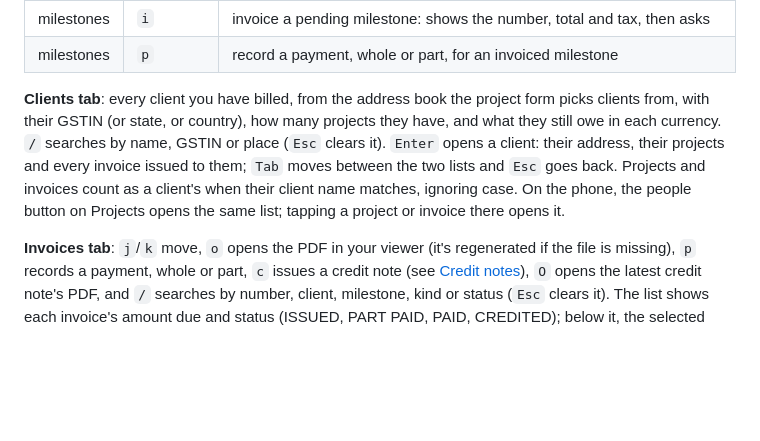
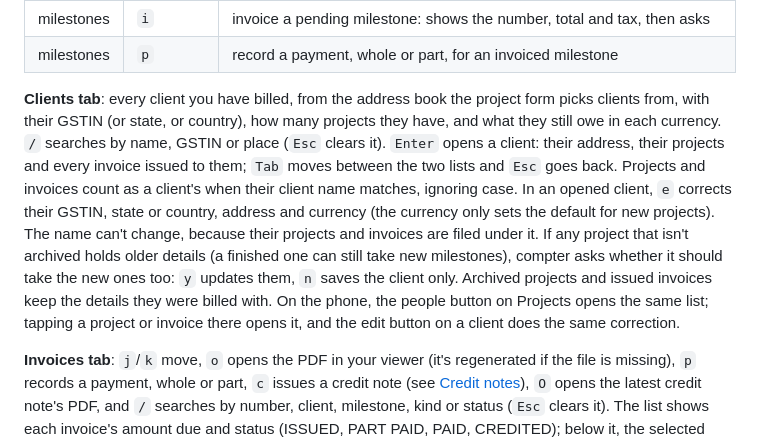
Before and after one commit to harisr92/accounting-tui, a Markdown page: README.md, the part around the change. Drawn GitHub-style; blank space fills up the shorter version.

Commit message:
docs: edit clients

```diff
--- a/README.md
+++ b/README.md
@@ -83,7 +83,7 @@ Needs Rust 1.88+ (the `pdf` feature of `accounting-core`) and a terminal with Un
 | milestones | `i` | invoice a pending milestone: shows the number, total and tax, then asks |
 | milestones | `p` | record a payment, whole or part, for an invoiced milestone |
 
-**Clients tab**: every client you have billed, from the address book the project form picks clients from, with their GSTIN (or state, or country), how many projects they have, and what they still owe in each currency. `/` searches by name, GSTIN or place (`Esc` clears it). `Enter` opens a client: their address, their projects and every invoice issued to them; `Tab` moves between the two lists and `Esc` goes back. Projects and invoices count as a client's when their client name matches, ignoring case. On the phone, the people button on Projects opens the same list; tapping a project or invoice there opens it.
+**Clients tab**: every client you have billed, from the address book the project form picks clients from, with their GSTIN (or state, or country), how many projects they have, and what they still owe in each currency. `/` searches by name, GSTIN or place (`Esc` clears it). `Enter` opens a client: their address, their projects and every invoice issued to them; `Tab` moves between the two lists and `Esc` goes back. Projects and invoices count as a client's when their client name matches, ignoring case. In an opened client, `e` corrects their GSTIN, state or country, address and currency (the currency only sets the default for new projects). The name can't change, because their projects and invoices are filed under it. If any project that isn't archived holds older details (a finished one can still take new milestones), compter asks whether it should take the new ones too: `y` updates them, `n` saves the client only. Archived projects and issued invoices keep the details they were billed with. On the phone, the people button on Projects opens the same list; tapping a project or invoice there opens it, and the edit button on a client does the same correction.
 
 **Invoices tab**: `j`/`k` move, `o` opens the PDF in your viewer (it's regenerated if the file is missing), `p` records a payment, whole or part, `c` issues a credit note (see [Credit notes](#credit-notes)), `O` opens the latest credit note's PDF, and `/` searches by number, client, milestone, kind or status (`Esc` clears it). The list shows each invoice's amount due and status (ISSUED, PART PAID, PAID, CREDITED); below it, the selected invoice's payments and credit notes. The title shows the total still outstanding.
 
```
Also changed, not shown: CLAUDE.md (+2 -2 lines).
